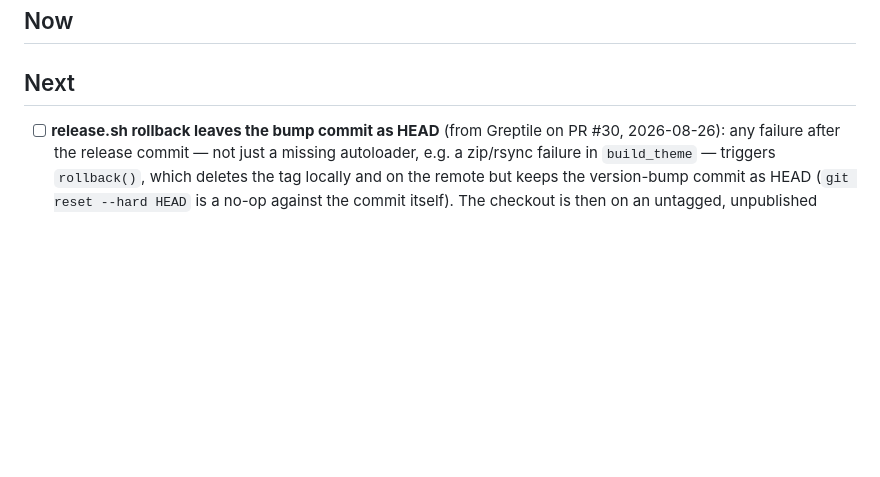
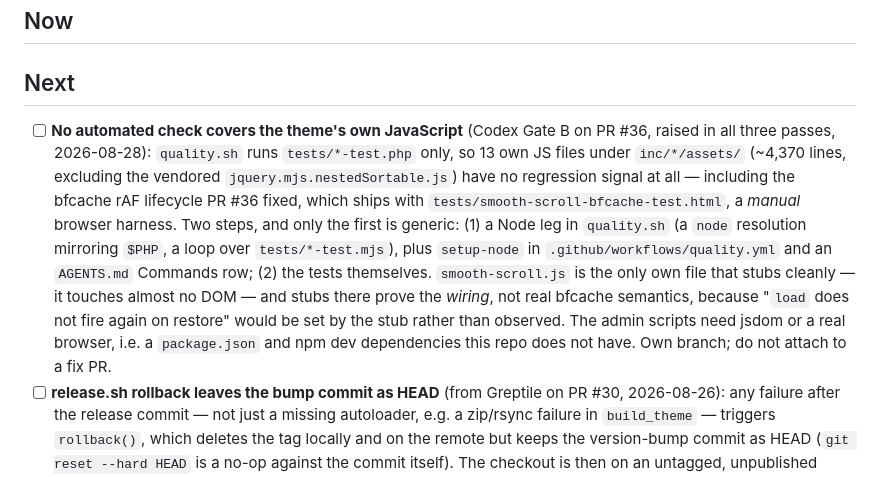
Before and after one commit to dsnger/sfx-bricks-child, a Markdown page: todos.md, the part around the change. GitHub-like rendering; blank space fills up the shorter version.

Commit message:
docs(todos): record the missing JavaScript test leg
Codex Gate B raised it on all three passes of PR #36 and it was accepted as
known debt each time. Recorded here so the next reader finds the reasoning
rather than the finding alone. Prose-only commit — no gate per CLAUDE.md \xc2\xa75.

```diff
--- a/todos.md
+++ b/todos.md
@@ -9,6 +9,21 @@ references an entry here must still be able to find it.
 ## Now
 
 ## Next
+- [ ] **No automated check covers the theme's own JavaScript** (Codex Gate B on
+      PR #36, raised in all three passes, 2026-08-28): `quality.sh` runs
+      `tests/*-test.php` only, so 13 own JS files under `inc/*/assets/` (~4,370
+      lines, excluding the vendored `jquery.mjs.nestedSortable.js`) have no
+      regression signal at all — including the bfcache rAF lifecycle PR #36 fixed,
+      which ships with `tests/smooth-scroll-bfcache-test.html`, a *manual* browser
+      harness. Two steps, and only the first is generic: (1) a Node leg in
+      `quality.sh` (a `node` resolution mirroring `$PHP`, a loop over
+      `tests/*-test.mjs`), plus `setup-node` in `.github/workflows/quality.yml` and
+      an `AGENTS.md` Commands row; (2) the tests themselves. `smooth-scroll.js` is
+      the only own file that stubs cleanly — it touches almost no DOM — and stubs
+      there prove the *wiring*, not real bfcache semantics, because "`load` does not
+      fire again on restore" would be set by the stub rather than observed. The
+      admin scripts need jsdom or a real browser, i.e. a `package.json` and npm dev
+      dependencies this repo does not have. Own branch; do not attach to a fix PR.
 - [ ] **release.sh rollback leaves the bump commit as HEAD** (from Greptile on
       PR #30, 2026-08-26): any failure after the release commit — not just a
       missing autoloader, e.g. a zip/rsync failure in `build_theme` — triggers
```
